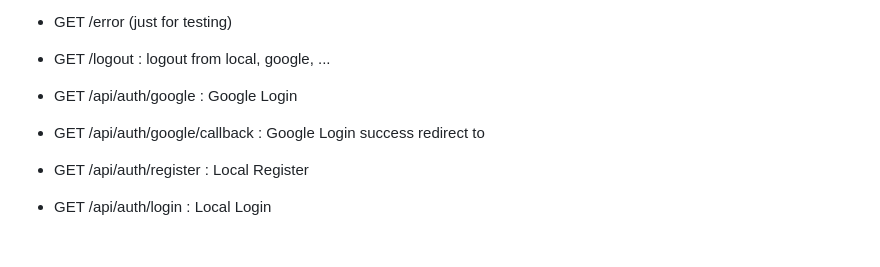
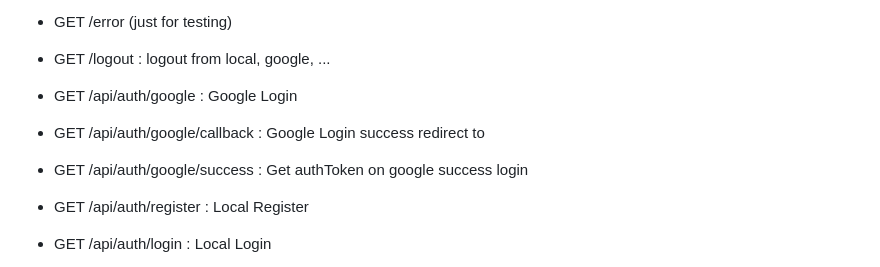
Before and after one commit to Mdabdullah3/Babur-Hut-Backend, a Markdown page: readme.md, the part around the change. Drawn GitHub-style; blank space fills up the shorter version.

Commit message:
add google success route on readme.md

```diff
--- a/readme.md
+++ b/readme.md
@@ -73,6 +73,8 @@ Database has common 4 type of errors
 
 - GET /api/auth/google 			: Google Login
 - GET /api/auth/google/callback 	: Google Login success redirect to
+- GET /api/auth/google/success 	        : Get authToken on google success login
+
 
 - GET /api/auth/register 		: Local Register
 - GET /api/auth/login 			: Local Login
```
